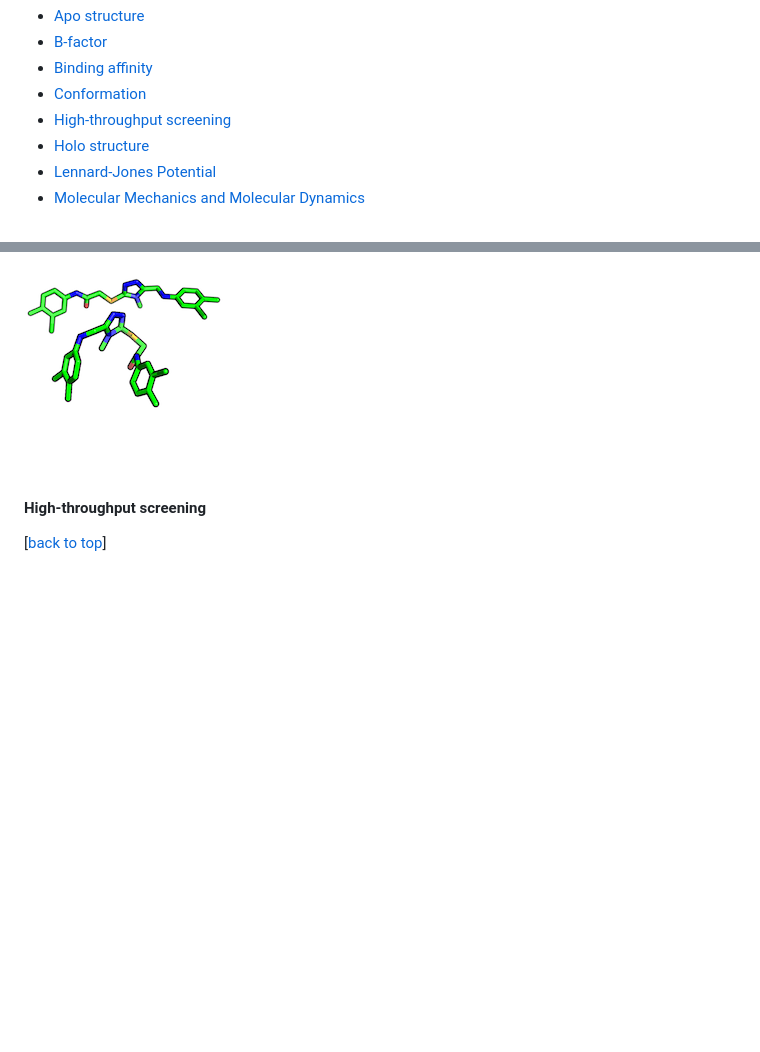
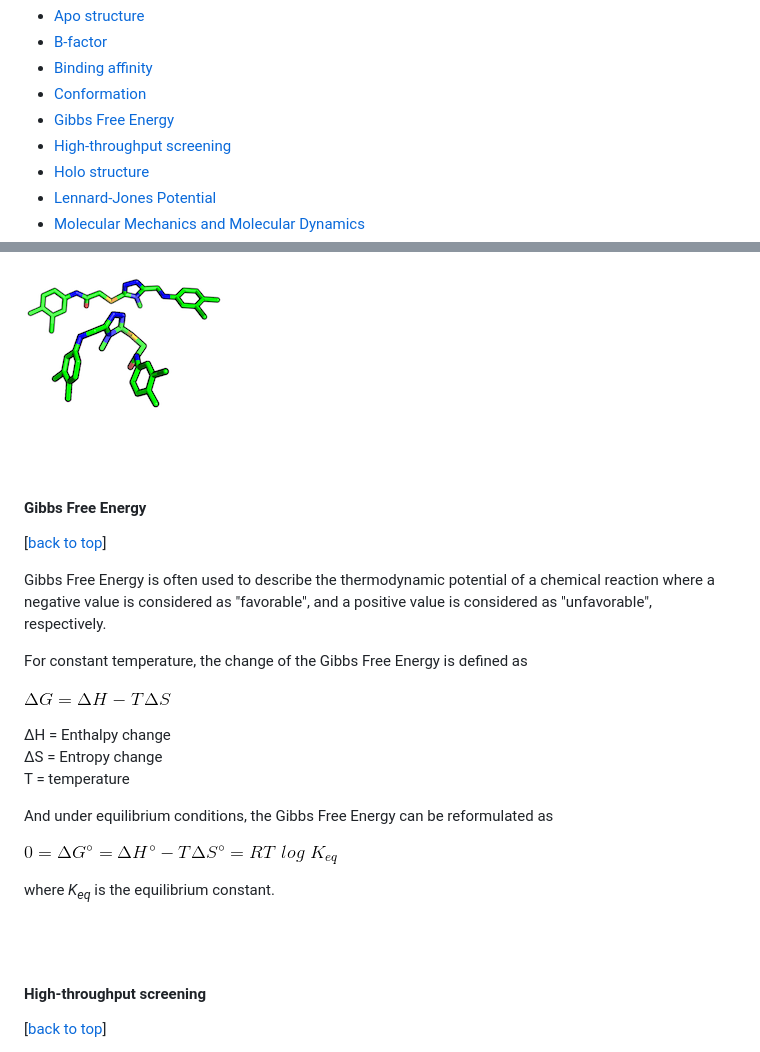
Before and after one commit to rasbt/protein-science, a Markdown page: glossary/README.md, 2 parts joined by grey strips. Rendered like a GitHub page; pictures changed too: glossary/images/gibbs_free_energy_1.gif (added), glossary/images/gibbs_free_energy_2.gif (added); blank space fills up the shorter version.

Commit message:
free energy of binding

```diff
--- a/glossary/README.md
+++ b/glossary/README.md
@@ -9,6 +9,7 @@ Last updated: 08/19/2014
 - [B-factor](#b-factor)
 - [Binding affinity](#binding-affinity)
 - [Conformation](#conformation)
+- [Gibbs Free Energy](#gibbs-free-energy)
 - [High-throughput screening](#high-throughput-screening)
 - [Holo structure](#holo-structure)
 - [Lennard-Jones Potential](#lennard-jones-potential)
@@ -91,6 +92,32 @@ the ideal gas constant:
 - Ligands/proteins can exist in different conformations. Usually, "conformation" refers to the same chemical composition but with altered bond-angles between two/multiple ligands or proteins. See also [orientation](#orientation).
 
 ![ligand conformation](./images/ligand_conformation.png)
+
+<br>
+<br>
+
+
+
+<a class="mk-toclify" id="gibbs-free-energy"></a>
+#### Gibbs Free Energy
+
+[[back to top](#table-of-contents)]
+
+Gibbs Free Energy is often used to describe the thermodynamic potential of a chemical reaction where a negative value is considered as "favorable", and a positive value is considered as "unfavorable", respectively.
+
+For constant temperature, the change of the Gibbs Free Energy is defined as
+
+![](./images/gibbs_free_energy_1.gif)
+
+&Delta;H = Enthalpy change
+&Delta;S = Entropy change
+T = temperature
+
+And under equilibrium conditions, the Gibbs Free Energy can be reformulated as
+
+![](./images/gibbs_free_energy_2.gif)
+
+where *K<sub>eq</sub>* is the equilibrium constant.
 
 <br>
 <br>
```
